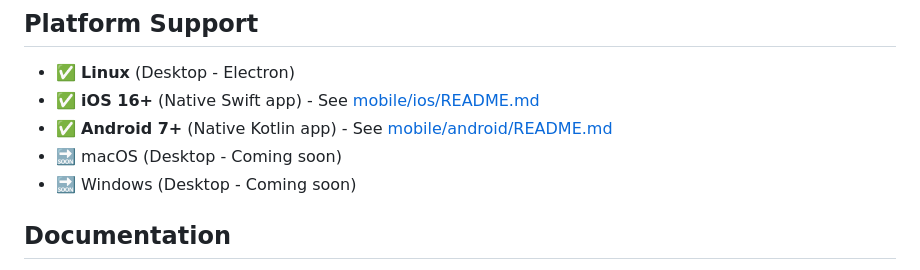
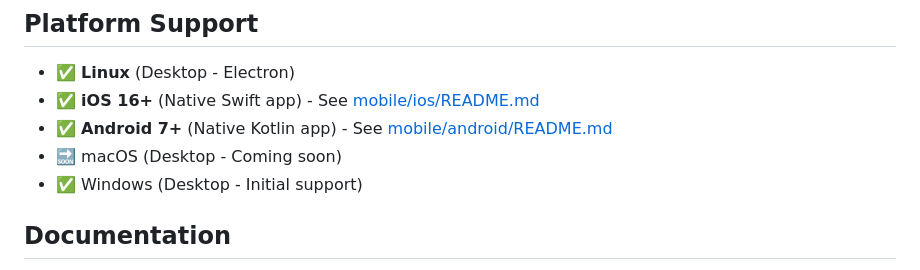
Before and after one commit to divyanshsinghvi/listen, a Markdown page: README.md, the part around the change. Drawn GitHub-style.

Commit message:
Update README.md
Co-authored-by: gemini-code-assist[bot] <176961590+gemini-code-assist[bot]@users.noreply.github.com>

```diff
--- a/README.md
+++ b/README.md
@@ -107,7 +107,7 @@ See [MODEL_COMPARISON.md](./MODEL_COMPARISON.md) for detailed benchmarks and com
 - ✅ **iOS 16+** (Native Swift app) - See [mobile/ios/README.md](./mobile/ios/README.md)
 - ✅ **Android 7+** (Native Kotlin app) - See [mobile/android/README.md](./mobile/android/README.md)
 - 🔜 macOS (Desktop - Coming soon)
-- 🔜 Windows (Desktop - Coming soon)
+- ✅ Windows (Desktop - Initial support)
 
 ## Documentation
 
```
